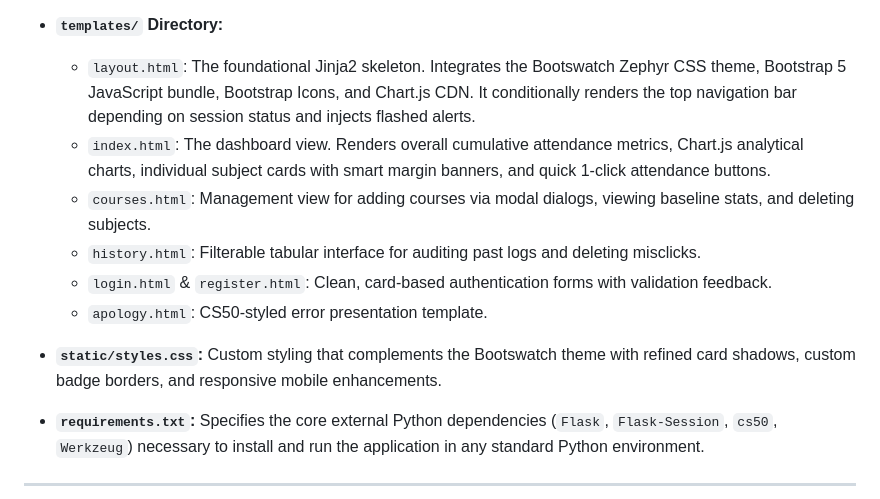
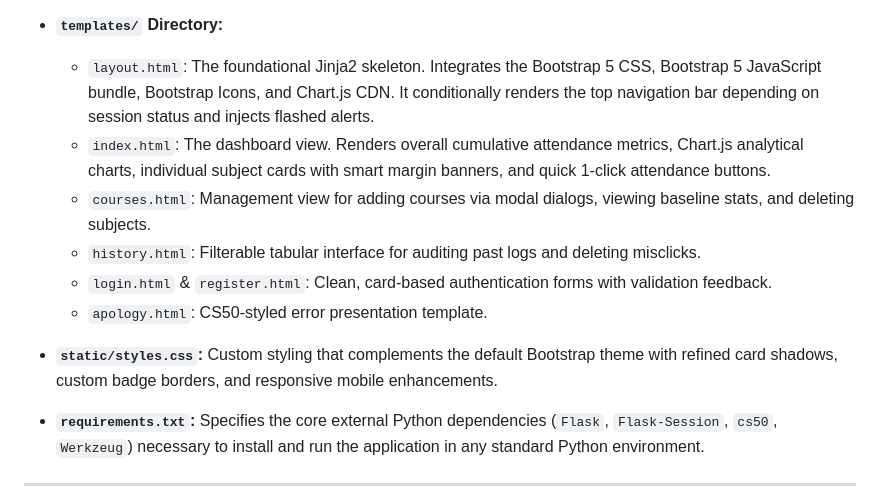
Before and after one commit to Ehtekaf/attend50, a Markdown page: README.md, the part around the change. Drawn GitHub-style.

```diff
--- a/README.md
+++ b/README.md
@@ -79,7 +79,7 @@ Many universities enforce strict mandatory attendance minimums (such as 75% or 8
   * `attendance_records`: Stores individual attendance actions with foreign keys to both `users` and `courses`, storing timestamps and status strings.
 
 * **`templates/` Directory:**
-  * `layout.html`: The foundational Jinja2 skeleton. Integrates the Bootswatch Zephyr CSS theme, Bootstrap 5 JavaScript bundle, Bootstrap Icons, and Chart.js CDN. It conditionally renders the top navigation bar depending on session status and injects flashed alerts.
+  * `layout.html`: The foundational Jinja2 skeleton. Integrates the Bootstrap 5 CSS, Bootstrap 5 JavaScript bundle, Bootstrap Icons, and Chart.js CDN. It conditionally renders the top navigation bar depending on session status and injects flashed alerts.
   * `index.html`: The dashboard view. Renders overall cumulative attendance metrics, Chart.js analytical charts, individual subject cards with smart margin banners, and quick 1-click attendance buttons.
   * `courses.html`: Management view for adding courses via modal dialogs, viewing baseline stats, and deleting subjects.
   * `history.html`: Filterable tabular interface for auditing past logs and deleting misclicks.
@@ -87,7 +87,7 @@ Many universities enforce strict mandatory attendance minimums (such as 75% or 8
   * `apology.html`: CS50-styled error presentation template.
 
 * **`static/styles.css`:**
-  Custom styling that complements the Bootswatch theme with refined card shadows, custom badge borders, and responsive mobile enhancements.
+  Custom styling that complements the default Bootstrap theme with refined card shadows, custom badge borders, and responsive mobile enhancements.
 
 * **`requirements.txt`:**
   Specifies the core external Python dependencies (`Flask`, `Flask-Session`, `cs50`, `Werkzeug`) necessary to install and run the application in any standard Python environment.
```
